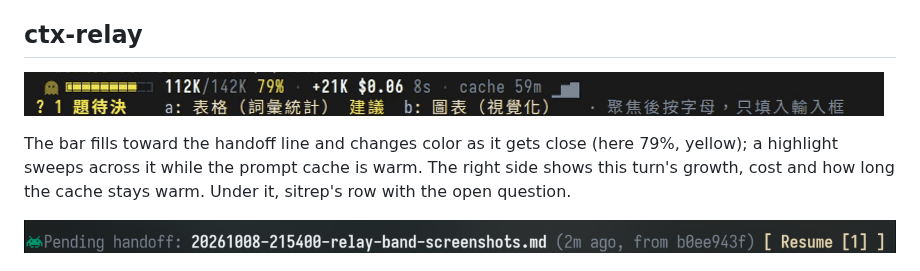
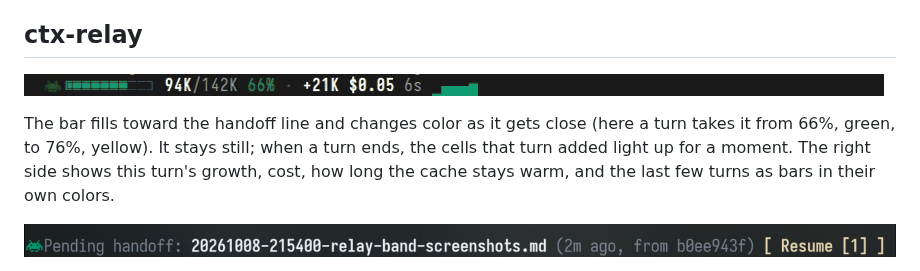
Before and after one commit to mangow314/mango-mods, a Markdown page: README.md, the part around the change. Rendered like a GitHub page; pictures changed too: docs/assets/bands.gif.

```diff
--- a/README.md
+++ b/README.md
@@ -35,12 +35,13 @@ system prompt; the mod hides it and draws the box from it. Details:
 
 ## ctx-relay
 
-![ctx-relay band with the sitrep row under it: a yellow ghost, the capsule bar at 79% with a highlight sweeping across it, tokens, cost and cache countdown](docs/assets/bands.gif)
+![ctx-relay band as a turn ends: the space invader and capsule bar go from 66% green to 76% yellow, the cell the turn added lights up for a moment, then tokens, cost, cache countdown and per-turn bars in green and yellow](docs/assets/bands.gif)
 
 The bar fills toward the handoff line and changes color as it gets close (here
-79%, yellow); a highlight sweeps across it while the prompt cache is warm. The
-right side shows this turn's growth, cost and how long the cache stays warm.
-Under it, sitrep's row with the open question.
+a turn takes it from 66%, green, to 76%, yellow). It stays still; when a turn
+ends, the cells that turn added light up for a moment. The right side shows
+this turn's growth, cost, how long the cache stays warm, and the last few
+turns as bars in their own colors.
 
 ![ctx-relay pickup line: an unclaimed handoff file, press 1 to resume](docs/assets/ctx-relay-pickup.png)
 
```
Also changed, not shown: README.zh-TW.md (+2 -2 lines), docs/demo/README.md (+12 -5 lines), docs/assets/ctx-relay-band.png.
